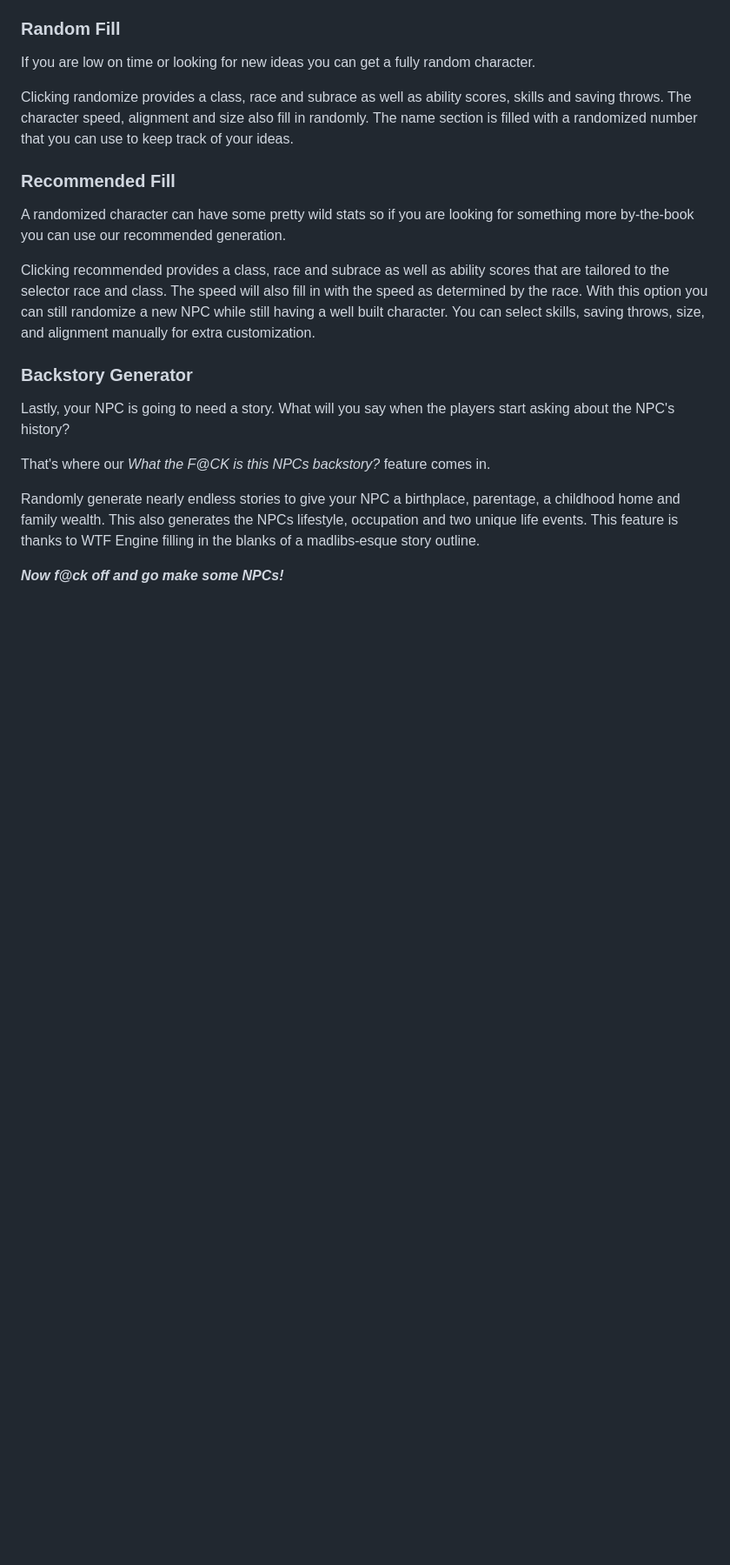
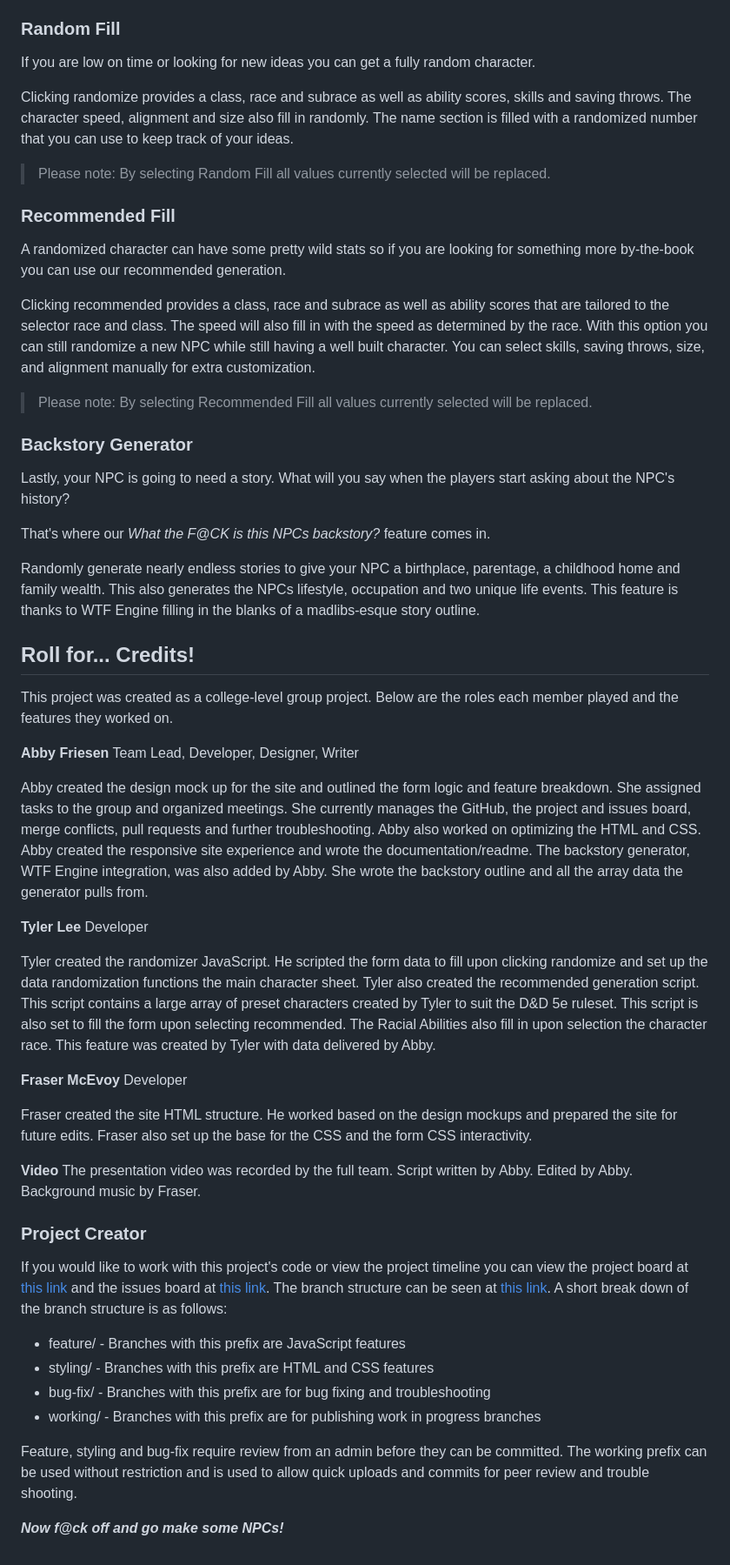
Before and after one commit to raeoffrost/NPC-Maker, a Markdown page: README.md, the part around the change printed below. Shown: that part at 87% size. Rendered like a GitHub page; blank space fills up the shorter version.

Commit message:
add new requirements to readme

```diff
--- a/README.md
+++ b/README.md
@@ -24,10 +45,14 @@ If you are low on time or looking for new ideas you can get a fully random chara
 
 Clicking randomize provides a class, race and subrace as well as ability scores, skills and saving throws. The character speed, alignment and size also fill in randomly. The name section is filled with a randomized number that you can use to keep track of your ideas.
 
+> Please note: By selecting Random Fill  all values currently selected will be replaced.
+
 ### Recommended Fill
 A randomized character can have some pretty wild stats so if you are looking for something more by-the-book you can use our recommended generation.
 
 Clicking recommended provides a class, race and subrace as well as ability scores that are tailored to the selector race and class. The speed will also fill in with the speed as determined by the race. With this option you can still randomize a new NPC while still having a well built character. You can select skills, saving throws, size, and alignment manually for extra customization.
+
+> Please note: By selecting Recommended Fill  all values currently selected will be replaced.
 
 ### Backstory Generator
 Lastly, your NPC is going to need a story. What will you say when the players start asking about the NPC's history?
@@ -36,4 +61,42 @@ That's where our *What the F@CK is this NPCs backstory?* feature comes in.
 
 Randomly generate nearly endless stories to give your NPC a birthplace, parentage, a childhood home and family wealth. This also generates the NPCs lifestyle, occupation and two unique life events. This feature is thanks to WTF Engine filling in the blanks of a madlibs-esque story outline.
 
+## Roll for... Credits!
+This project was created as a college-level group project. Below are the roles each member played and the features they worked on.
+
+**Abby Friesen**
+Team Lead, Developer, Designer, Writer
+
+Abby created the design mock up for the site and outlined the form logic and feature breakdown. She assigned tasks to the group and organized meetings. She currently manages the GitHub, the project and issues board, merge conflicts, pull requests and further troubleshooting. Abby also worked on optimizing the HTML and CSS. Abby created the responsive site experience and wrote the documentation/readme. The backstory generator, WTF Engine integration, was also added by Abby. She wrote the backstory outline and all the array data the generator pulls from.
+
+**Tyler Lee**
+Developer
+
+Tyler created the randomizer JavaScript. He scripted the form data to fill upon clicking randomize and set up the data randomization functions the main character sheet. Tyler also created the recommended generation script. This script contains a large array of preset characters created by Tyler to suit the D&D 5e ruleset. This script is also set to fill the form upon selecting recommended. The Racial Abilities also fill in upon selection the character race. This feature was created by Tyler with data delivered by Abby.
+
+**Fraser McEvoy**
+Developer
+
+Fraser created the site HTML structure. He worked based on the design mockups and prepared the site for future edits. Fraser also set up the base for the CSS and the form CSS interactivity.
+
+**Video**
+The presentation video was recorded by the full team.
+Script written by Abby.
+Edited by Abby.
+Background music by Fraser.
+
+### Project Creator
+If you would like to work with this project's code or view the project timeline you can view the project board at [this link](https://github.com/users/raeoffrost/projects/1/views/1) and the issues board at [this link](https://github.com/raeoffrost/NPC-Maker/issues).
+The branch structure can be seen at [this link](https://github.com/raeoffrost/NPC-Maker/branches). A short break down of the branch structure is as follows:
+
+ - feature/ - Branches with this prefix are JavaScript features
+ - styling/ - Branches with this prefix are HTML and CSS features
+ - bug-fix/ - Branches with this prefix are for bug fixing and troubleshooting
+ - working/ - Branches with this prefix are for publishing work in progress branches
+
+  Feature, styling and bug-fix require review from an admin before they
+   can be committed. The working prefix can be used without restriction
+   and is used to allow quick uploads and commits for peer review and
+   trouble shooting.
+
 ***Now f@ck off and go make some NPCs!***
```
Also changed, not shown: other parts of README.md (+23 -2 lines).
